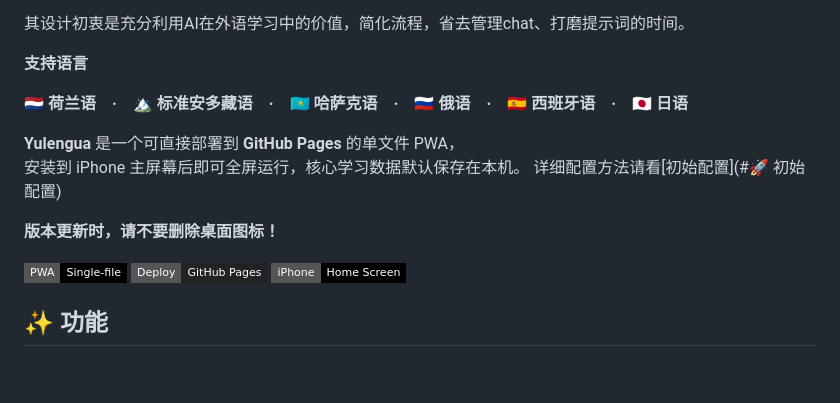
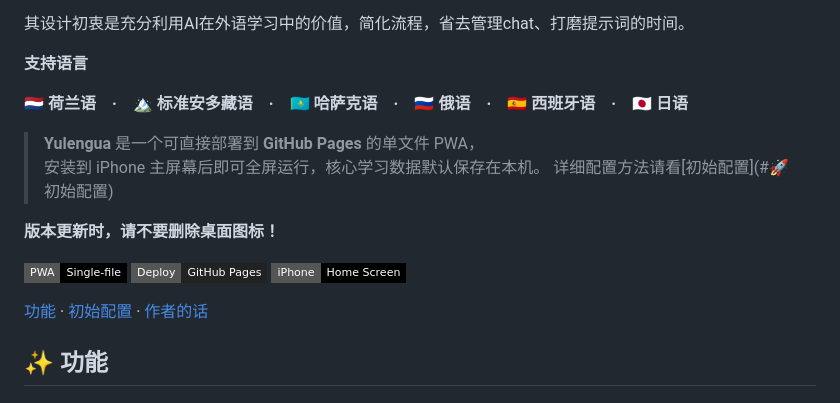
Before and after one commit to Stiffeel/lingua, a Markdown page: README.md, the part around one of its changes. Drawn GitHub-style; badges without logos; blank space fills up the shorter version.

Commit message:
修改了REAMDE格式

```diff
--- a/README.md
+++ b/README.md
@@ -10,9 +10,9 @@ Yulengua是一个多语言学习App，适合汉语母语、有一定语言学基
 
 **🇳🇱 荷兰语　·　🏔️ 标准安多藏语　·　🇰🇿 哈萨克语　·　🇷🇺 俄语　·　🇪🇸 西班牙语　·　🇯🇵 日语**
 
-**Yulengua** 是一个可直接部署到 **GitHub Pages** 的单文件 PWA，
-安装到 iPhone 主屏幕后即可全屏运行，核心学习数据默认保存在本机。
-详细配置方法请看[初始配置](#🚀 初始配置)
+> **Yulengua** 是一个可直接部署到 **GitHub Pages** 的单文件 PWA，
+> 安装到 iPhone 主屏幕后即可全屏运行，核心学习数据默认保存在本机。
+> 详细配置方法请看[初始配置](#🚀 初始配置)
 
 **版本更新时，请不要删除桌面图标！**
 
@@ -24,4 +24,9 @@ Yulengua是一个多语言学习App，适合汉语母语、有一定语言学基
 
 
 
+<p>
+  <a href="#features">功能</a> ·
+  <a href="#configure">初始配置</a> ·
+  <a href="#author">作者的话</a>
+</p>
 
```
Also changed, not shown: other parts of README.md (+5 -0 lines).
